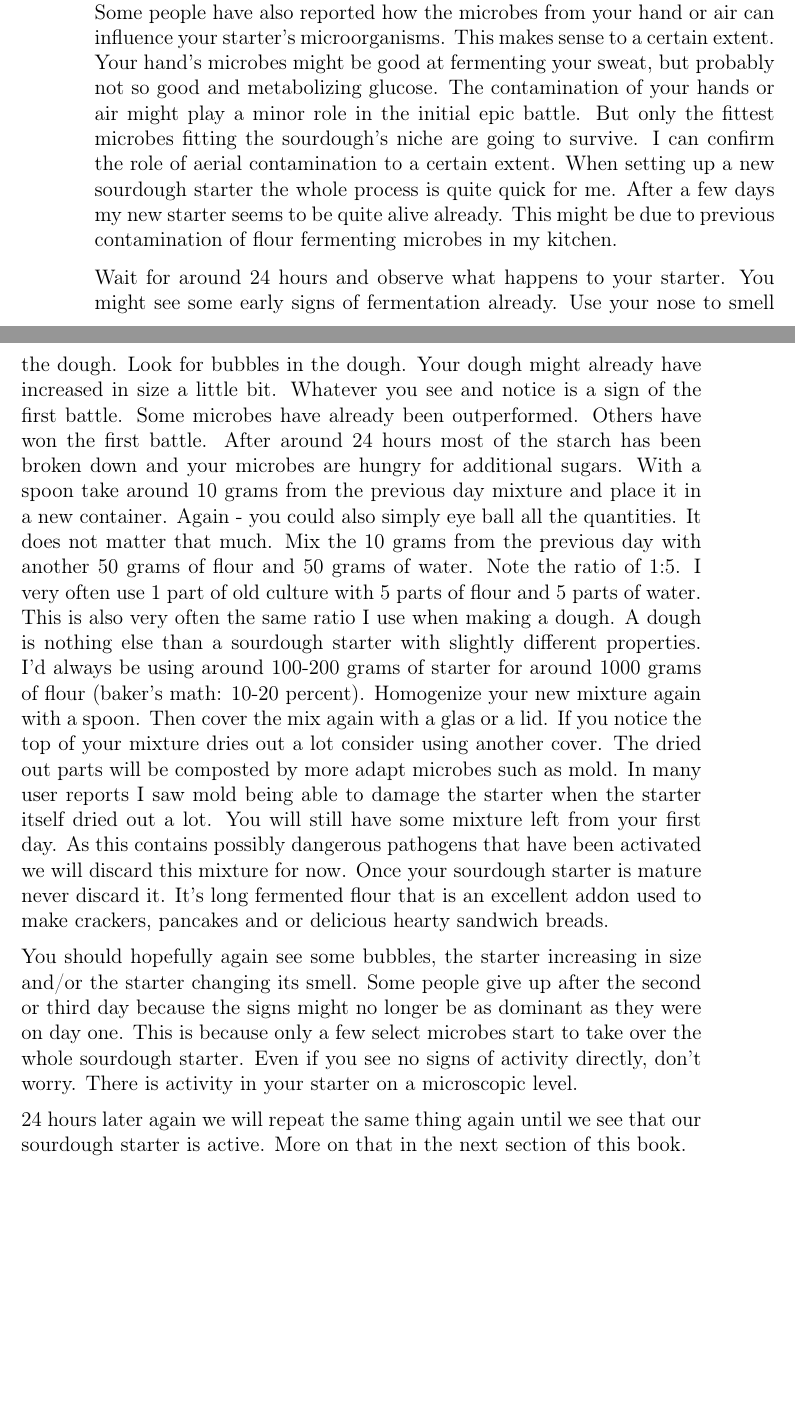
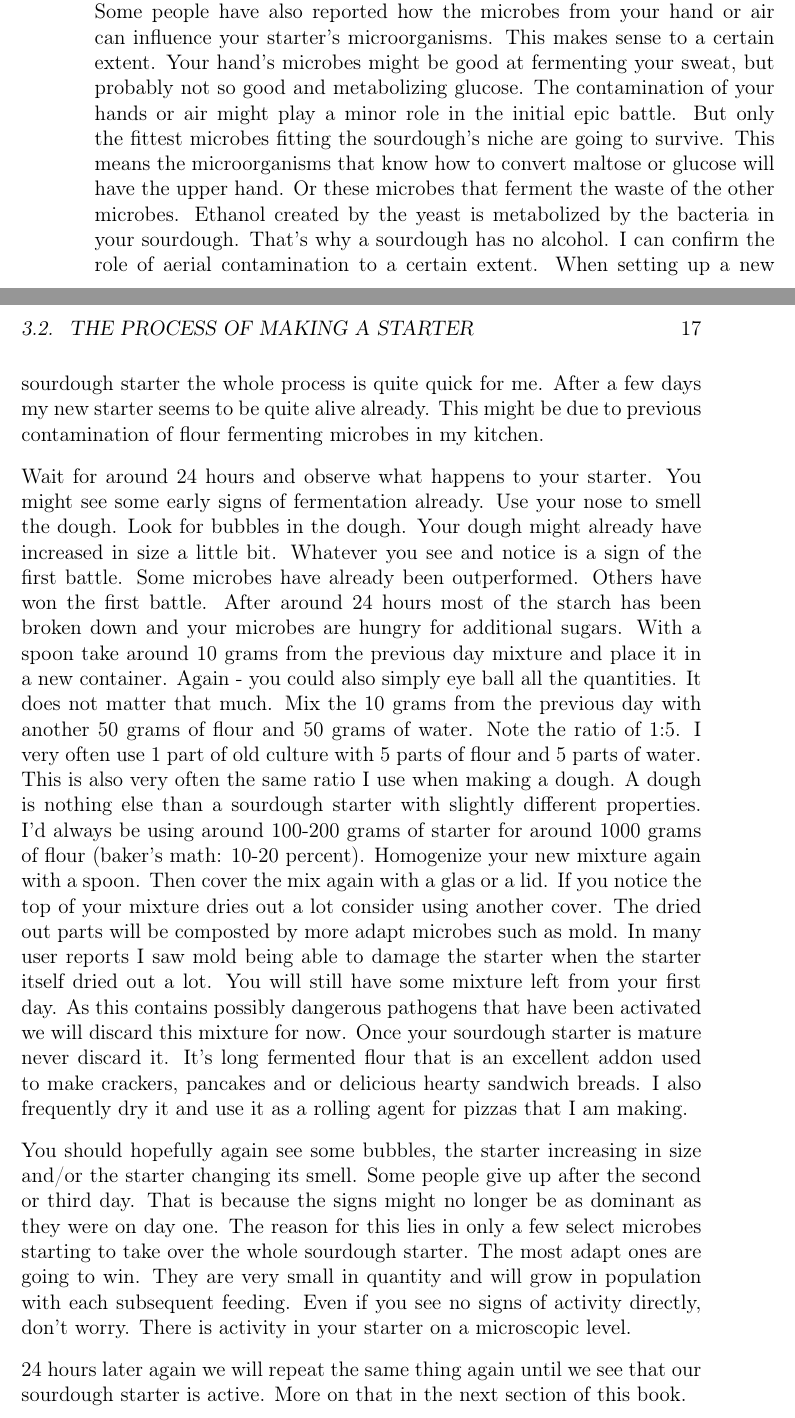
Before and after one commit to hendricius/the-sourdough-framework, a LaTeX thesis (book/book.tex, which reads book/sourdough-starter/sourdough-starter.tex): two parts of pages 34 and 35 of 78, joined at a grey line, cut so that both start at the same text, the shorter picture padded with empty space. Compiled offline with pdfLaTeX.

Commit message:
Improve texts

```diff
--- a/book/sourdough-starter/sourdough-starter.tex
+++ b/book/sourdough-starter/sourdough-starter.tex
@@ -157,7 +158,11 @@ hand's microbes might be good at fermenting your sweat, but
 probably not so good and metabolizing glucose. The contamination
 of your hands or air might play a minor role in the initial epic
 battle. But only the fittest microbes fitting the sourdough's
-niche are going to survive. I can confirm the role of aerial
+niche are going to survive. This means the microorganisms that know
+how to convert maltose or glucose will have the upper hand. Or these
+microbes that ferment the waste of the other microbes. Ethanol created
+by the yeast is metabolized by the bacteria in your sourdough. That's
+why a sourdough has no alcohol. I can confirm the role of aerial
 contamination to a certain extent. When setting up a new sourdough
 starter the whole process is quite quick for me. After a few
 days my new starter seems to be quite alive already. This might
@@ -193,14 +198,17 @@ possibly dangerous pathogens that have been activated we will discard
 this mixture for now. Once your sourdough starter is mature never
 discard it. It's long fermented flour that is an excellent addon
 used to make crackers, pancakes and or delicious hearty sandwich
-breads.
+breads. I also frequently dry it and use it as a rolling agent
+for pizzas that I am making.
 
 You should hopefully again see some bubbles, the starter increasing
 in size and/or the starter changing its smell. Some people give
-up after the second or third day because the signs might no longer
-be as dominant as they were on day one. This is because only a few
-select microbes start to take over the whole sourdough starter. Even
-if you see no signs of activity directly, don't worry. There is activity in
+up after the second or third day. That is because the signs might no longer
+be as dominant as they were on day one. The reason for this lies in only a few
+select microbes starting to take over the whole sourdough starter. The most
+adapt ones are going to win. They are very small in quantity and will
+grow in population with each subsequent feeding. Even if you see no signs
+of activity directly, don't worry. There is activity in
 your starter on a microscopic level.
 
 24 hours later again we will repeat the same thing again until
```
Also changed, not shown: book/book.tex (line endings or trailing spaces), book/sourdough-starter/sourdough-starter.tex (11 more changed lines).
